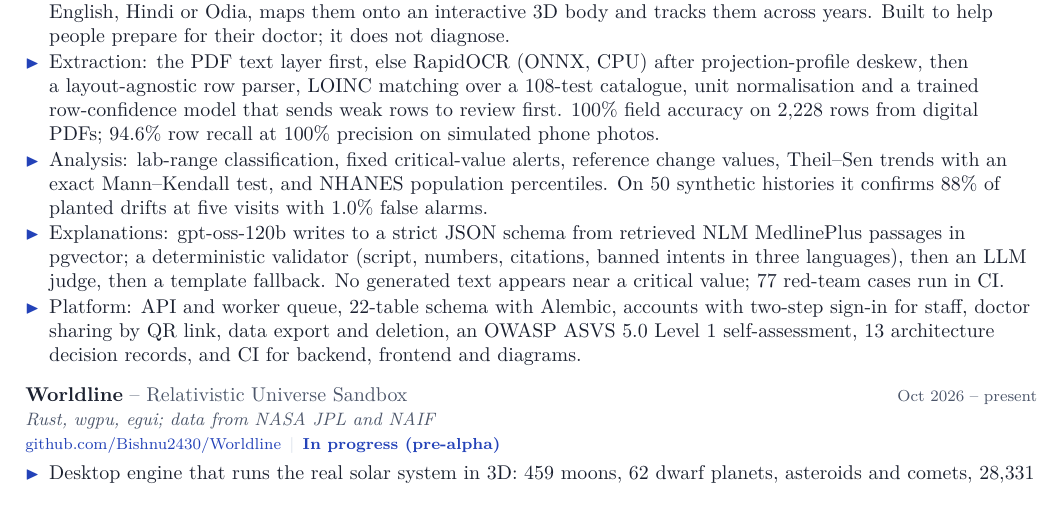
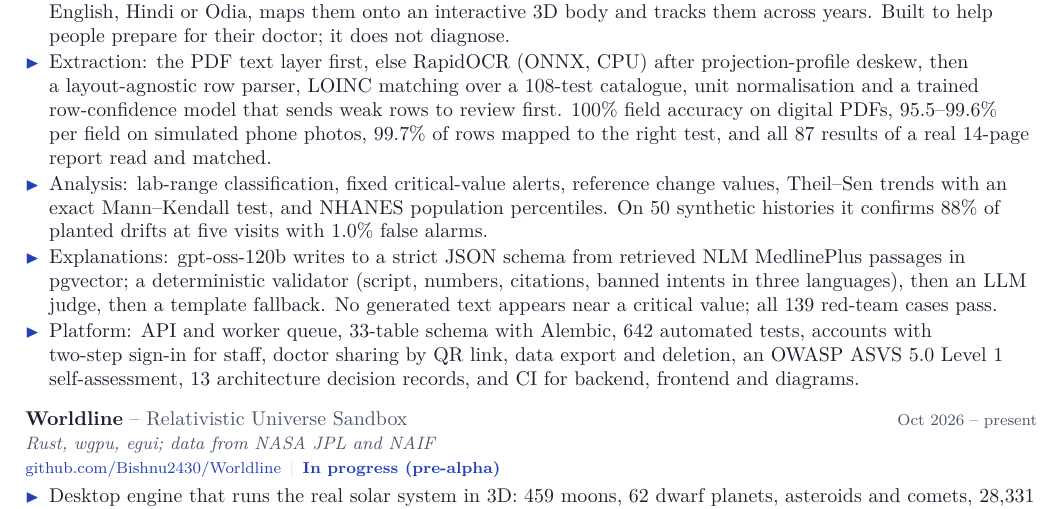
Before and after one commit to Bishnu2430/Resume, a LaTeX CV (cv.tex, which reads cv-sections/projects.tex): part of page 2 of 4, cut so that both start at the same text. Compiled offline with pdfLaTeX.

Commit message:
Update Nabz figures from the final project report
Field accuracy on simulated photos (95.5% and up), 99.7% of rows mapped
to the right test, 139 red-team cases, a 33-table schema and 642
automated tests, replacing earlier sprint numbers.

Co-Authored-By: Claude Opus 5.5 <noreply@anthropic.com>
Claude-Session: https://claude.ai/code/session_01XN4hBBsq9sT1fn8GD2WhXo

```diff
--- a/cv-sections/projects.tex
+++ b/cv-sections/projects.tex
@@ -9,10 +9,10 @@
 {Complete}
 \begin{itemize}
 \item Reads a photo or PDF of a blood-test report, has the user confirm every value, then explains the results in plain English, Hindi or Odia, maps them onto an interactive 3D body and tracks them across years. Built to help people prepare for their doctor; it does not diagnose.
-\item Extraction: the PDF text layer first, else RapidOCR (ONNX, CPU) after projection-profile deskew, then a layout-agnostic row parser, LOINC matching over a 108-test catalogue, unit normalisation and a trained row-confidence model that sends weak rows to review first. 100\% field accuracy on 2,228 rows from digital PDFs; 94.6\% row recall at 100\% precision on simulated phone photos.
+\item Extraction: the PDF text layer first, else RapidOCR (ONNX, CPU) after projection-profile deskew, then a layout-agnostic row parser, LOINC matching over a 108-test catalogue, unit normalisation and a trained row-confidence model that sends weak rows to review first. 100\% field accuracy on digital PDFs, 95.5--99.6\% per field on simulated phone photos, 99.7\% of rows mapped to the right test, and all 87 results of a real 14-page report read and matched.
 \item Analysis: lab-range classification, fixed critical-value alerts, reference change values, Theil--Sen trends with an exact Mann--Kendall test, and NHANES population percentiles. On 50 synthetic histories it confirms 88\% of planted drifts at five visits with 1.0\% false alarms.
-\item Explanations: gpt-oss-120b writes to a strict JSON schema from retrieved NLM MedlinePlus passages in pgvector; a deterministic validator (script, numbers, citations, banned intents in three languages), then an LLM judge, then a template fallback. No generated text appears near a critical value; 77 red-team cases run in CI.
-\item Platform: API and worker queue, 22-table schema with Alembic, accounts with two-step sign-in for staff, doctor sharing by QR link, data export and deletion, an OWASP ASVS 5.0 Level 1 self-assessment, 13 architecture decision records, and CI for backend, frontend and diagrams.
+\item Explanations: gpt-oss-120b writes to a strict JSON schema from retrieved NLM MedlinePlus passages in pgvector; a deterministic validator (script, numbers, citations, banned intents in three languages), then an LLM judge, then a template fallback. No generated text appears near a critical value; all 139 red-team cases pass.
+\item Platform: API and worker queue, 33-table schema with Alembic, 642 automated tests, accounts with two-step sign-in for staff, doctor sharing by QR link, data export and deletion, an OWASP ASVS 5.0 Level 1 self-assessment, 13 architecture decision records, and CI for backend, frontend and diagrams.
 \end{itemize}
 
 \cvgap
```
Also changed, not shown: sections/projects.tex (+2 -2 lines), cv.pdf, main.pdf.
